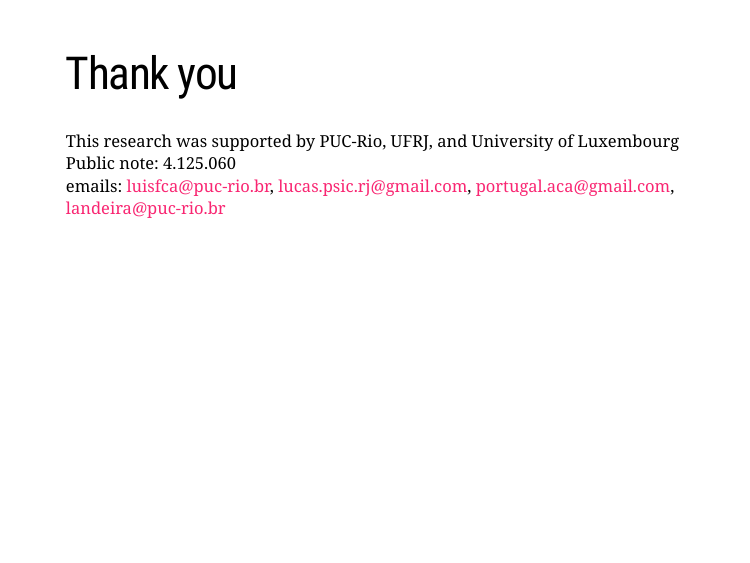
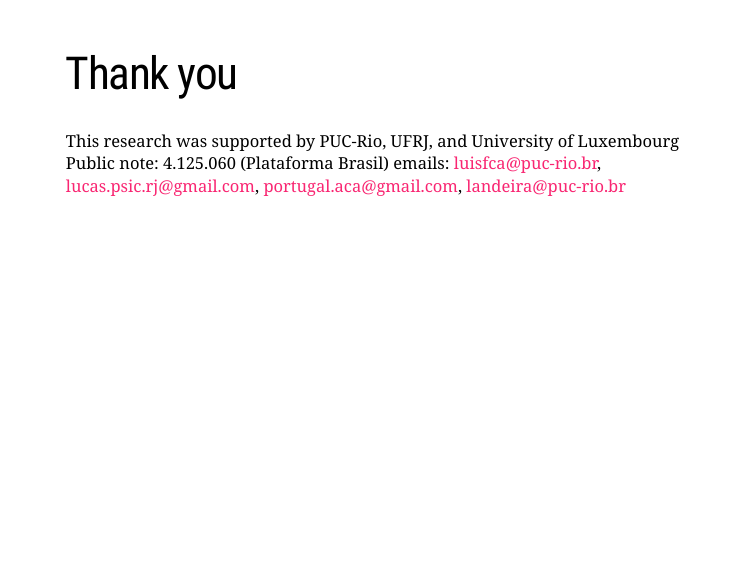
Before and after one commit to anovabr/slides_encontro_internacional, an R Markdown document (index.Rmd): page 26 of 26. The pictures show the slides in the output file index.html that the author committed with the source; the slides are laid out offline by our stand-in for remark.js, each with all of its steps uncovered, in fonts that may differ from those the slides ask for, and without slide numbers, shadows or browser add-ons; a font, style sheet, LaTeX package, included part or bibliography that could not be used is replaced or left out.

Commit message:
inclusao de plataforma brasil

```diff
--- a/index.Rmd
+++ b/index.Rmd
@@ -586,5 +586,5 @@ datatable(tab_demo_t2,
 # Thank you
 
 This research was supported by PUC-Rio, UFRJ, and University of Luxembourg
-Public note: 4.125.060
+Public note: 4.125.060  (Plataforma Brasil)
 emails:  luisfca@puc-rio.br, lucas.psic.rj@gmail.com, portugal.aca@gmail.com, landeira@puc-rio.br
```
Also changed, not shown: index.html.
